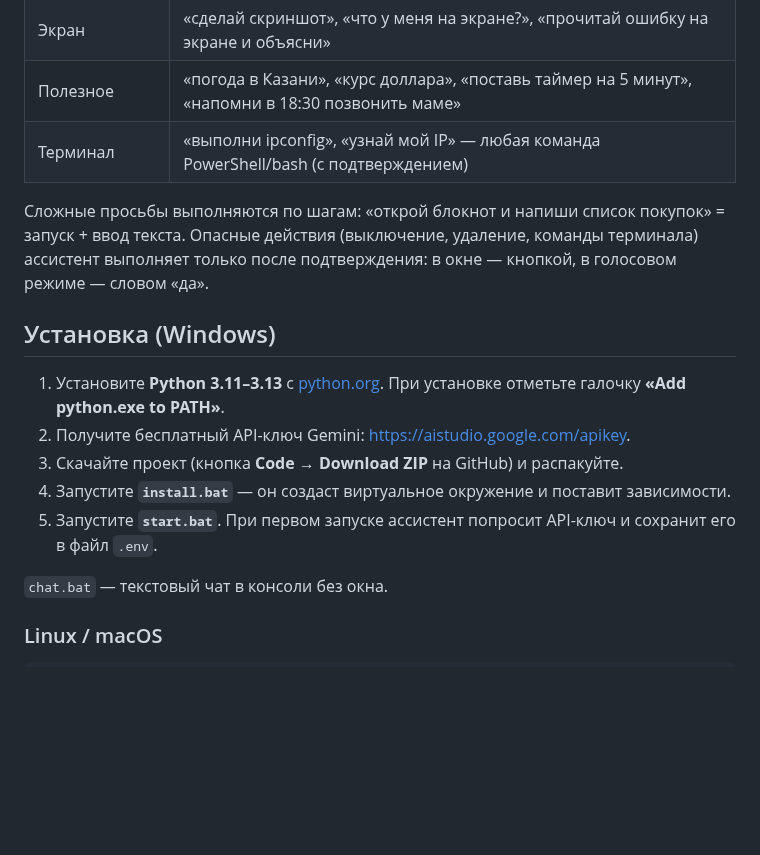
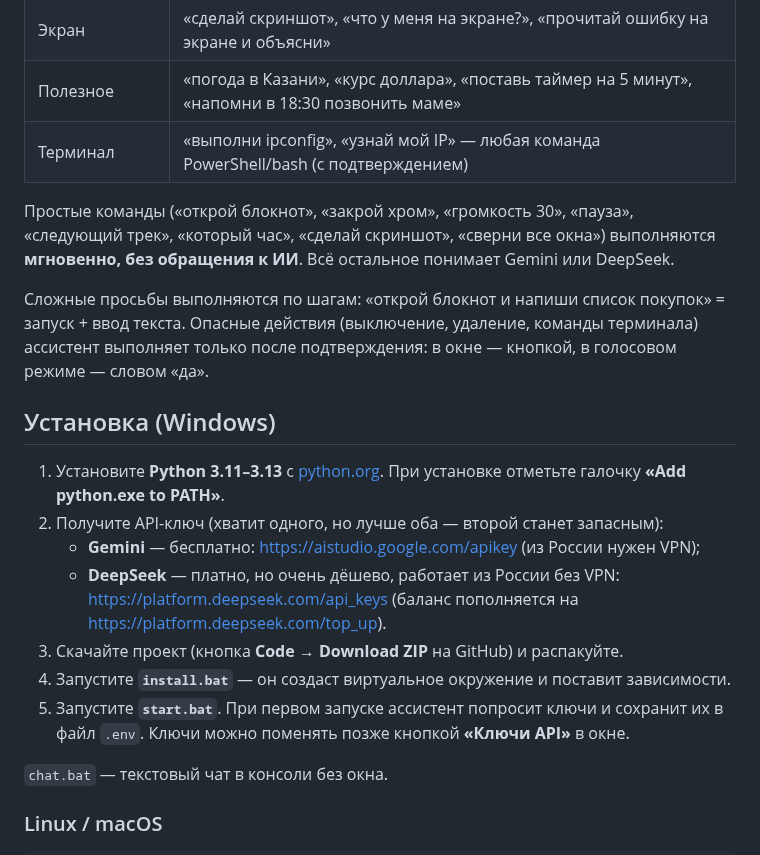
Before and after one commit to nprmg/Prowser, a Markdown page: README.md, the part around one of its changes. Rendered like a GitHub page; blank space fills up the shorter version.

```diff
--- a/README.md
+++ b/README.md
@@ -21,6 +22,10 @@
 | Полезное | «погода в Казани», «курс доллара», «поставь таймер на 5 минут», «напомни в 18:30 позвонить маме» |
 | Терминал | «выполни ipconfig», «узнай мой IP» — любая команда PowerShell/bash (с подтверждением) |
 
+Простые команды («открой блокнот», «закрой хром», «громкость 30», «пауза», «следующий трек», «который час»,
+«сделай скриншот», «сверни все окна») выполняются **мгновенно, без обращения к ИИ**. Всё остальное понимает
+Gemini или DeepSeek.
+
 Сложные просьбы выполняются по шагам: «открой блокнот и напиши список покупок» = запуск + ввод текста.
 Опасные действия (выключение, удаление, команды терминала) ассистент выполняет только после подтверждения:
 в окне — кнопкой, в голосовом режиме — словом «да».
@@ -29,10 +34,14 @@
 
 1. Установите **Python 3.11–3.13** с [python.org](https://www.python.org/downloads/).
    При установке отметьте галочку **«Add python.exe to PATH»**.
-2. Получите бесплатный API-ключ Gemini: <https://aistudio.google.com/apikey>.
+2. Получите API-ключ (хватит одного, но лучше оба — второй станет запасным):
+   - **Gemini** — бесплатно: <https://aistudio.google.com/apikey> (из России нужен VPN);
+   - **DeepSeek** — платно, но очень дёшево, работает из России без VPN: <https://platform.deepseek.com/api_keys>
+     (баланс пополняется на <https://platform.deepseek.com/top_up>).
 3. Скачайте проект (кнопка **Code → Download ZIP** на GitHub) и распакуйте.
 4. Запустите **`install.bat`** — он создаст виртуальное окружение и поставит зависимости.
-5. Запустите **`start.bat`**. При первом запуске ассистент попросит API-ключ и сохранит его в файл `.env`.
+5. Запустите **`start.bat`**. При первом запуске ассистент попросит ключи и сохранит их в файл `.env`.
+   Ключи можно поменять позже кнопкой **«Ключи API»** в окне.
 
 `chat.bat` — текстовый чат в консоли без окна.
 
```
Also changed, not shown: other parts of README.md (+28 -10 lines), docs/screenshot.png, 16 other files.
